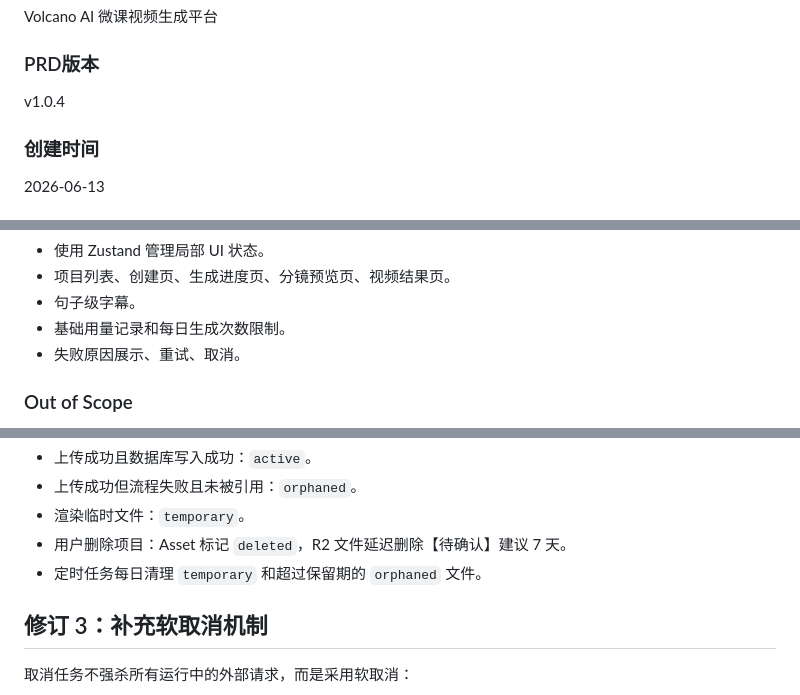
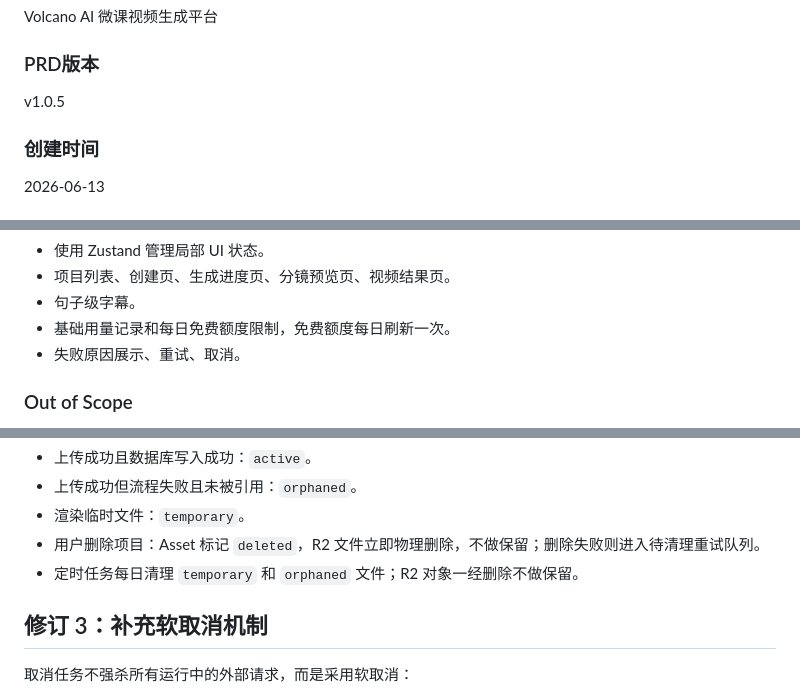
Before and after one commit to H-1234-S/Note, a Markdown page: 项目/Volcano/PRD_AI文本转PPT微课视频平台.md, 3 parts joined by grey strips. GitHub-like rendering.

```diff
--- a/项目/Volcano/PRD_AI文本转PPT微课视频平台.md
+++ b/项目/Volcano/PRD_AI文本转PPT微课视频平台.md
@@ -8,7 +8,7 @@ Volcano AI 微课视频生成平台
 
 ### PRD版本
 
-v1.0.4
+v1.0.5
 
 ### 创建时间
 
@@ -159,7 +160,7 @@ Draft
 - 使用 Zustand 管理局部 UI 状态。
 - 项目列表、创建页、生成进度页、分镜预览页、视频结果页。
 - 句子级字幕。
-- 基础用量记录和每日生成次数限制。
+- 基础用量记录和每日免费额度限制，免费额度每日刷新一次。
 - 失败原因展示、重试、取消。
 
 ### Out of Scope
@@ -2171,8 +2177,8 @@ Asset 新增字段：
 - 上传成功且数据库写入成功：`active`。
 - 上传成功但流程失败且未被引用：`orphaned`。
 - 渲染临时文件：`temporary`。
-- 用户删除项目：Asset 标记 `deleted`，R2 文件延迟删除【待确认】建议 7 天。
-- 定时任务每日清理 `temporary` 和超过保留期的 `orphaned` 文件。
+- 用户删除项目：Asset 标记 `deleted`，R2 文件立即物理删除，不做保留；删除失败则进入待清理重试队列。
+- 定时任务每日清理 `temporary` 和 `orphaned` 文件；R2 对象一经删除不做保留。
 
 ## 修订 3：补充软取消机制
 
```
Also changed, not shown: other parts of 项目/Volcano/PRD_AI文本转PPT微课视频平台.md (+22 -16 lines).
